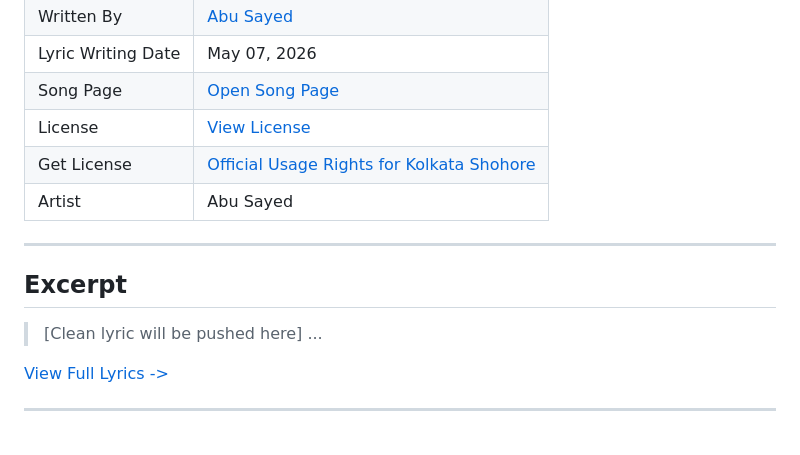
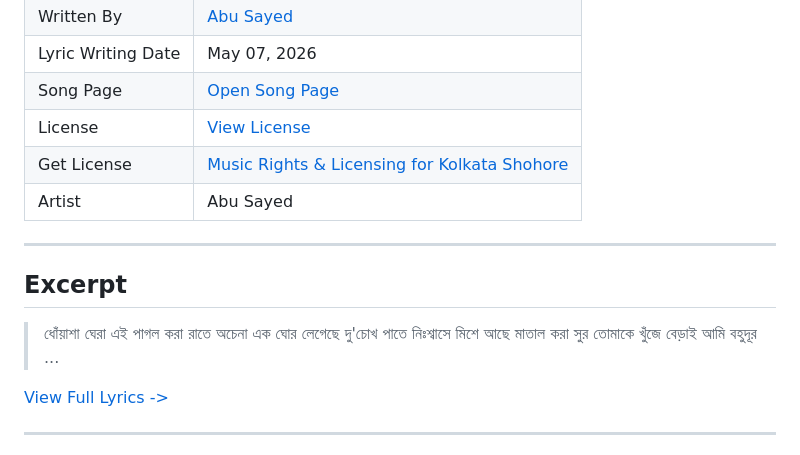
Before and after one commit to ImAbuSayed/kolkata-shohore, a Markdown page: README.md, the part around the change. Rendered like a GitHub page.

Commit message:
docs: Update readme excerpt

```diff
--- a/README.md
+++ b/README.md
@@ -13,14 +13,17 @@
 | Lyric Writing Date | May 07, 2026 |
 | Song Page | [Open Song Page](https://imabusayed.github.io/kolkata-shohore/) |
 | License | [View License](./LICENSE.md) |
-| Get License | [Official Usage Rights for Kolkata Shohore](https://music.abusayed.com.bd/Licensing/) |
+| Get License | [Music Rights & Licensing for Kolkata Shohore](https://music.abusayed.com.bd/Licensing/) |
 | Artist | Abu Sayed |
 
 ---
 
 ## Excerpt
 
-> [Clean lyric will be pushed here]
+> ধোঁয়াশা ঘেরা এই পাগল করা রাতে
+> অচেনা এক ঘোর লেগেছে দু'চোখ পাতে
+> নিঃশ্বাসে মিশে আছে মাতাল করা সুর
+> তোমাকে খুঁজে বেড়াই আমি বহুদূর
 > ...
 
 [View Full Lyrics ->](./lyrics.txt)
```
